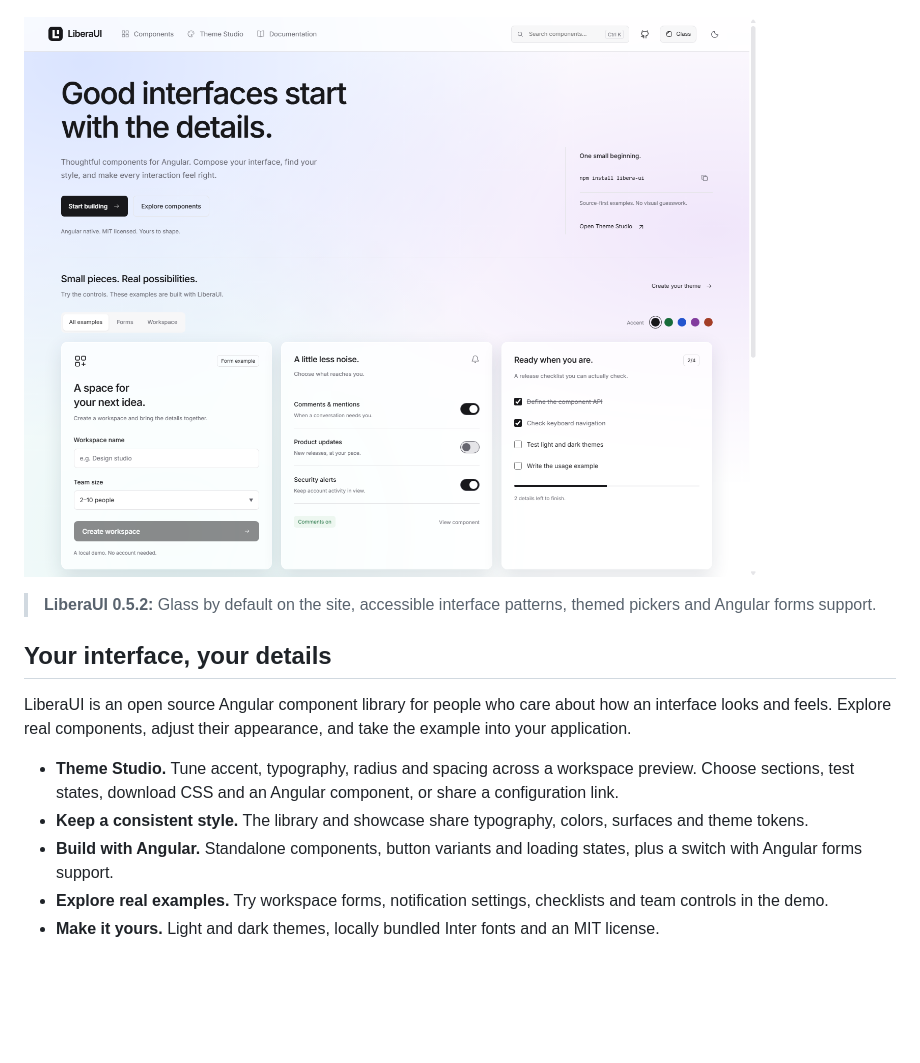
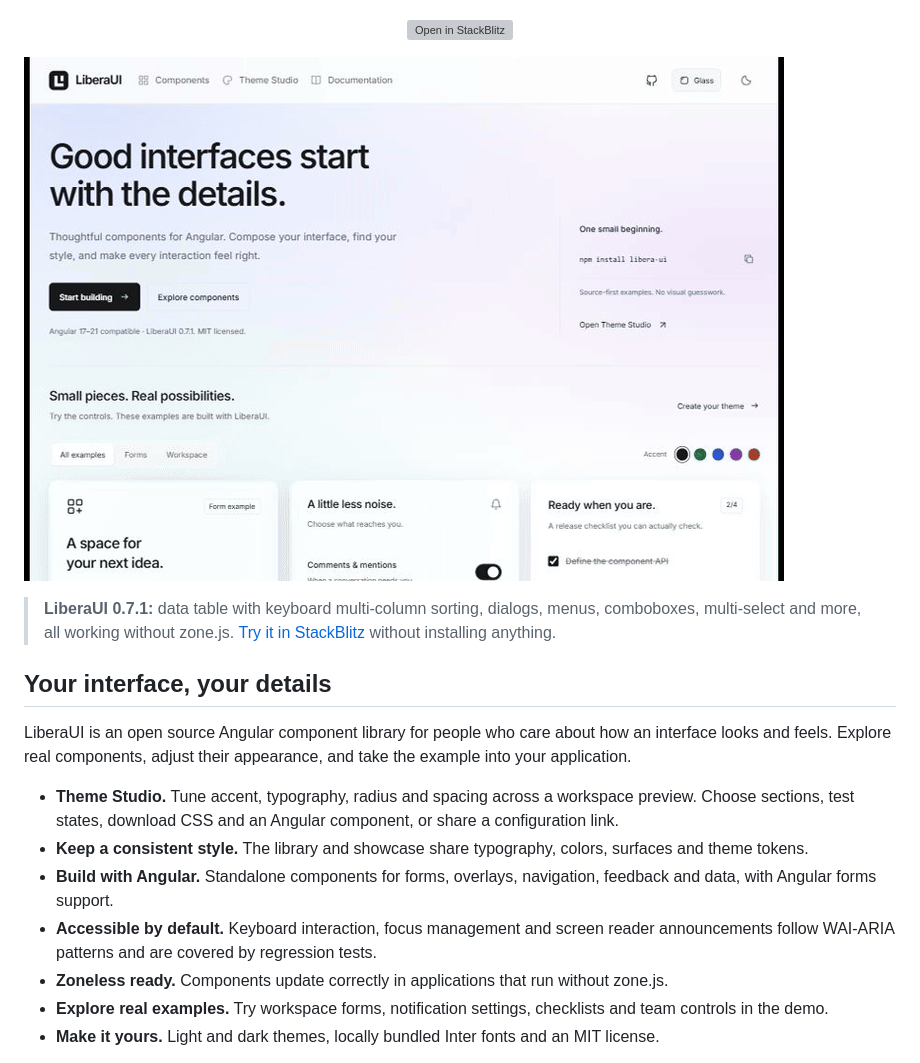
Before and after one commit to gioelevalori/liberaui, a Markdown page: README.md, the part around one of its changes. GitHub-like rendering; pictures changed too: docs/assets/demo.gif (added); blank space fills up the shorter version; grey boxes are pictures that could not be loaded.

```diff
--- a/README.md
+++ b/README.md
@@ -14,11 +15,13 @@ Thoughtful Angular components. A shared visual language. A playground to make th
 [![License: MIT](https://img.shields.io/badge/License-MIT-18181b.svg)](LICENSE)
 [![Angular](https://img.shields.io/badge/Built_with-Angular-dd0031.svg)](https://angular.dev/)
 
+[![Open in StackBlitz](https://developer.stackblitz.com/img/open_in_stackblitz.svg)](https://stackblitz.com/github/gioelevalori/liberaui/tree/master/examples/stackblitz)
+
 </div>
 
-[![LiberaUI in Glass mode: workspace form, notification controls, checklist and team examples](docs/assets/showcase.png)](https://liberaui.js.org/)
+[![LiberaUI demo: changing the accent color, switching to the dark theme, sorting and expanding the data table, and selecting options in the multi-select](docs/assets/demo.gif)](https://liberaui.js.org/)
 
-> **LiberaUI 0.5.2:** Glass by default on the site, accessible interface patterns, themed pickers and Angular forms support.
+> **LiberaUI 0.7.1:** data table with keyboard multi-column sorting, dialogs, menus, comboboxes, multi-select and more, all working without zone.js. [Try it in StackBlitz](https://stackblitz.com/github/gioelevalori/liberaui/tree/master/examples/stackblitz) without installing anything.
 
 ## Your interface, your details
 
@@ -26,7 +29,9 @@ LiberaUI is an open source Angular component library for people who care about h
 
 - **Theme Studio.** Tune accent, typography, radius and spacing across a workspace preview. Choose sections, test states, download CSS and an Angular component, or share a configuration link.
 - **Keep a consistent style.** The library and showcase share typography, colors, surfaces and theme tokens.
-- **Build with Angular.** Standalone components, button variants and loading states, plus a switch with Angular forms support.
+- **Build with Angular.** Standalone components for forms, overlays, navigation, feedback and data, with Angular forms support.
+- **Accessible by default.** Keyboard interaction, focus management and screen reader announcements follow WAI-ARIA patterns and are covered by regression tests.
+- **Zoneless ready.** Components update correctly in applications that run without zone.js.
 - **Explore real examples.** Try workspace forms, notification settings, checklists and team controls in the demo.
 - **Make it yours.** Light and dark themes, locally bundled Inter fonts and an MIT license.
 
```
Also changed, not shown: other parts of README.md (+1 -0 lines), examples/stackblitz/README.md (added, +7 -0 lines), 11 other files.
